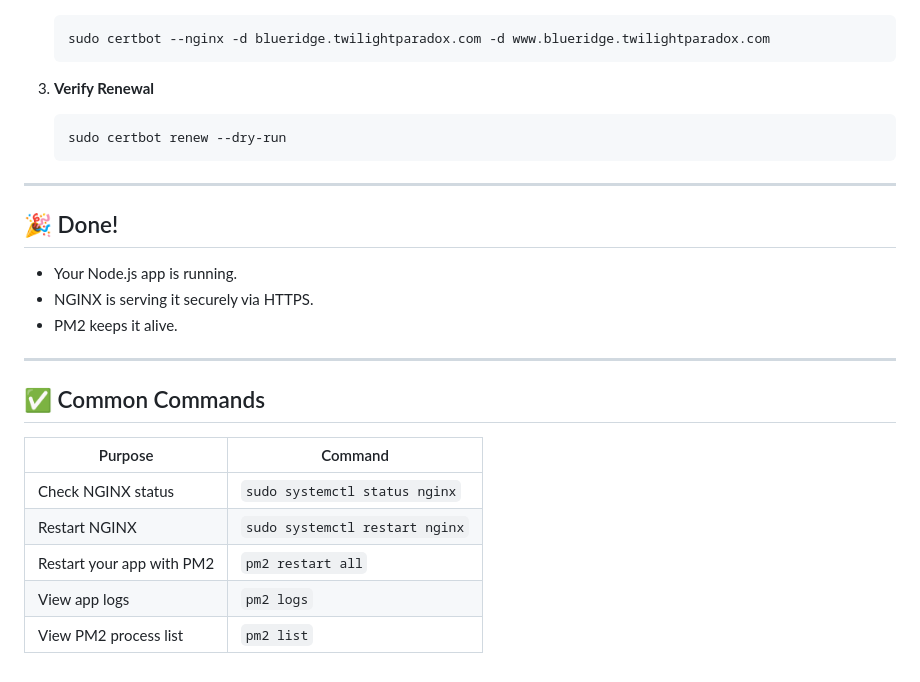
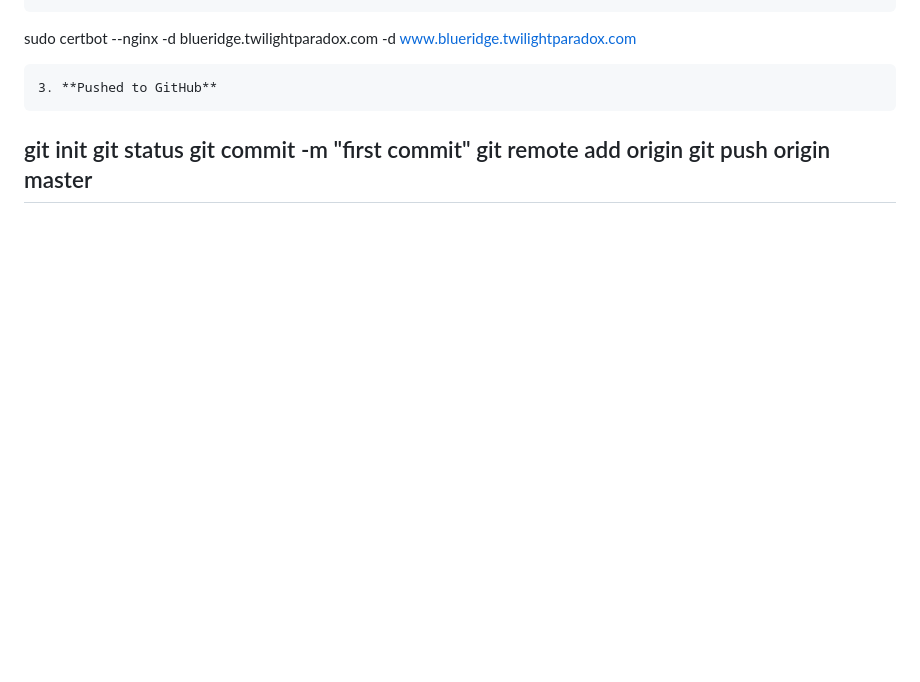
Before and after one commit to Vickie17/my-node-app, a Markdown page: README.md, the part around the change printed below. Rendered like a GitHub page; blank space fills up the shorter version.

````diff
--- a/README.md
+++ b/README.md
@@ -145,27 +148,10 @@
    sudo certbot --nginx -d blueridge.twilightparadox.com -d www.blueridge.twilightparadox.com
    ```
-
-3. **Verify Renewal**
-   ```bash
-   sudo certbot renew --dry-run
-   ```
-
+3. **Pushed to GitHub**
+```
+git init
+git status
+git commit -m "first commit"
+git remote add origin
+git push origin master
 ---
-
-## 🎉 Done!
-
-- Your Node.js app is running.
-- NGINX is serving it securely via HTTPS.
-- PM2 keeps it alive.
-
----
-
-## ✅ Common Commands
-
-| Purpose                | Command                                  |
-|------------------------|------------------------------------------|
-| Check NGINX status     | `sudo systemctl status nginx`            |
-| Restart NGINX          | `sudo systemctl restart nginx`           |
-| Restart your app with PM2 | `pm2 restart all`                    |
-| View app logs          | `pm2 logs`                               |
-| View PM2 process list  | `pm2 list`                               |
````
Also changed, not shown: other parts of README.md (+103 -100 lines).
